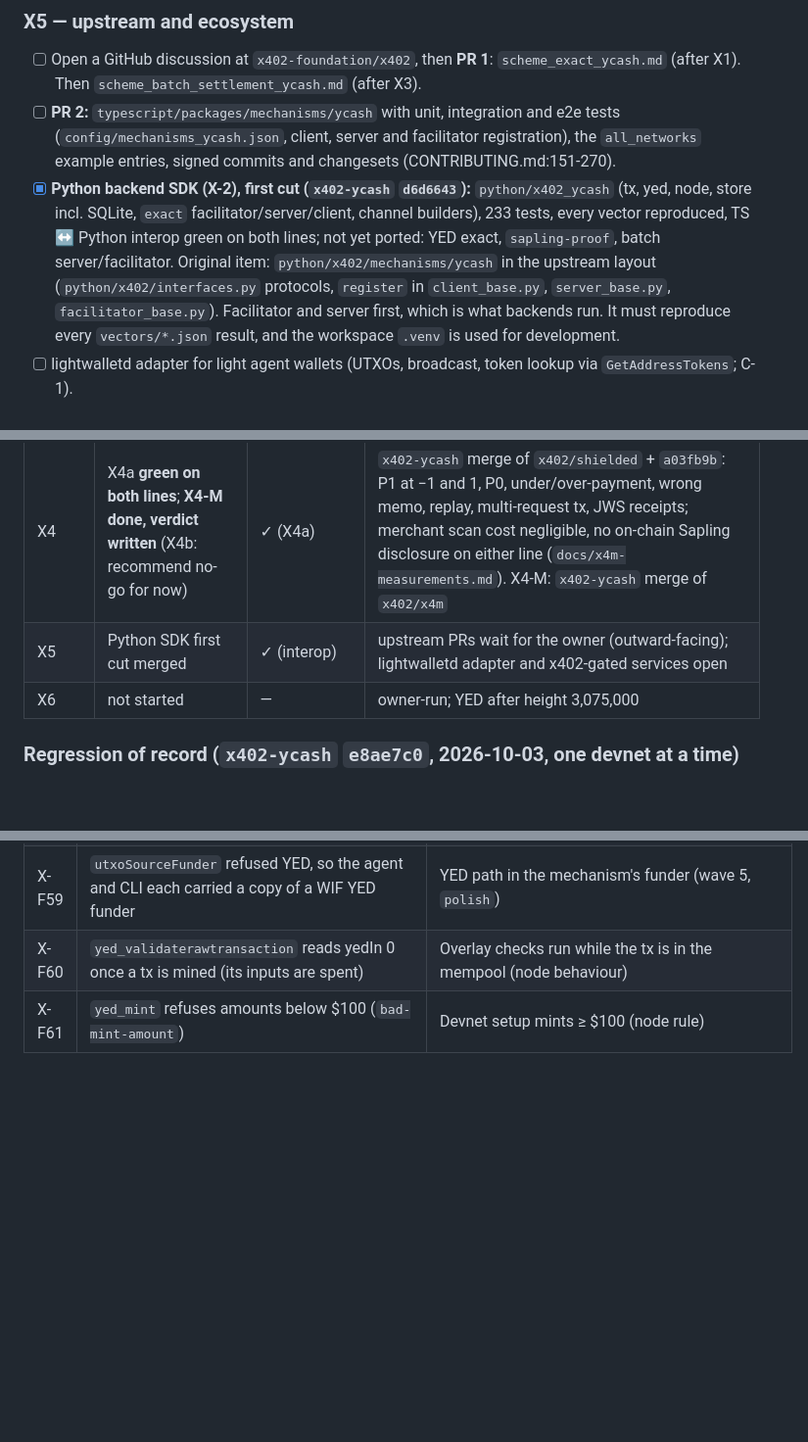
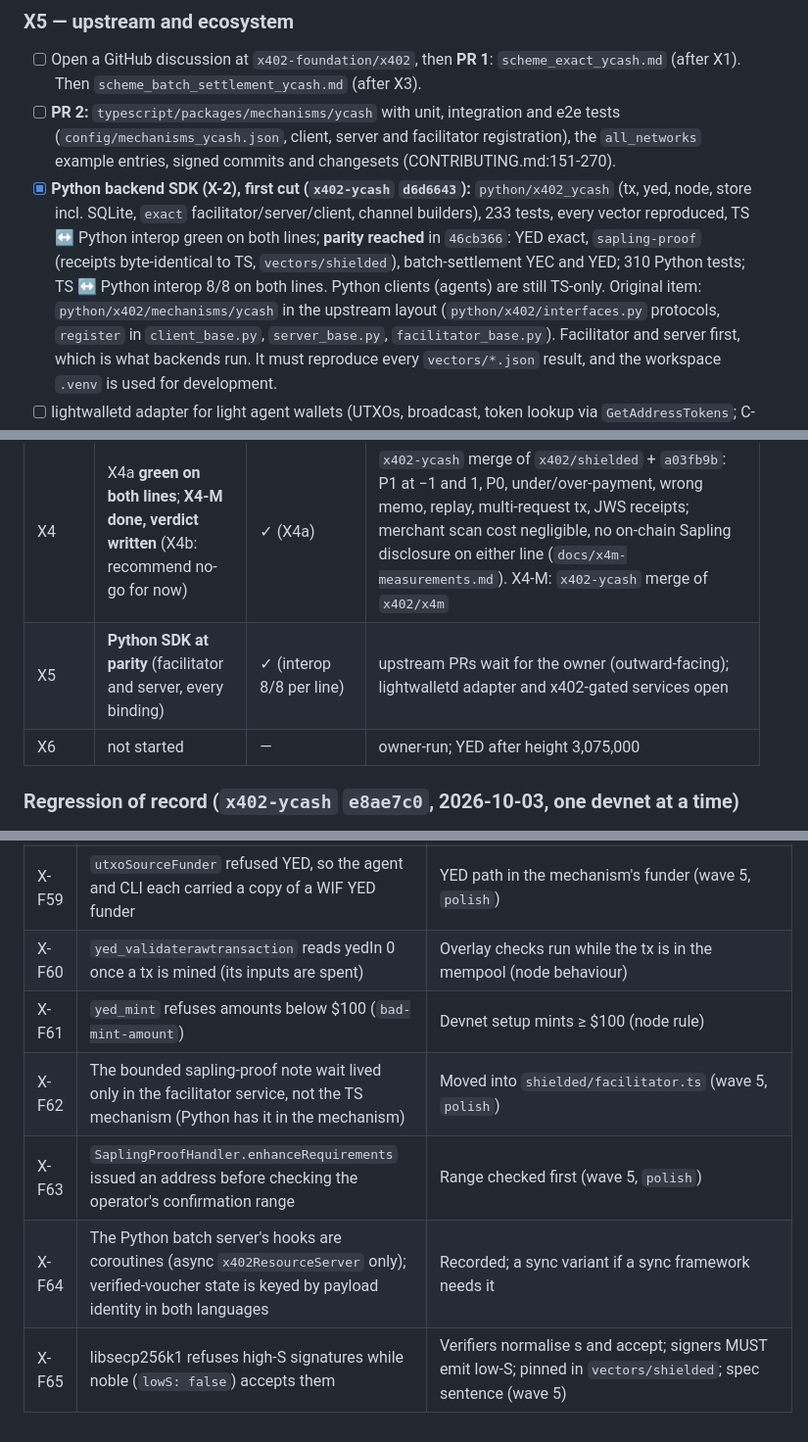
Before and after one commit to boyfromcave/yellowback, a Markdown page: docs/plans/x402-agent-payments-plan.md, 3 parts joined by grey strips. Shown at 98% size. Drawn GitHub-style; blank space fills up the shorter version.

Commit message:
x402 plan: X5 Python SDK at parity (interop 8/8 per line); findings X-F62..X-F65

```diff
--- a/docs/plans/x402-agent-payments-plan.md
+++ b/docs/plans/x402-agent-payments-plan.md
@@ -888,7 +888,7 @@ X3; X4a can start after the node adapter.
 - [ ] **PR 2:** `typescript/packages/mechanisms/ycash` with unit, integration and e2e tests
       (`config/mechanisms_ycash.json`, client, server and facilitator registration), the
       `all_networks` example entries, signed commits and changesets (CONTRIBUTING.md:151-270).
-- [x] **Python backend SDK (X-2), first cut (`x402-ycash` `d6d6643`):** `python/x402_ycash` (tx, yed, node, store incl. SQLite, `exact` facilitator/server/client, channel builders), 233 tests, every vector reproduced, TS ↔ Python interop green on both lines; not yet ported: YED exact, `sapling-proof`, batch server/facilitator. Original item: `python/x402/mechanisms/ycash` in the upstream layout
+- [x] **Python backend SDK (X-2), first cut (`x402-ycash` `d6d6643`):** `python/x402_ycash` (tx, yed, node, store incl. SQLite, `exact` facilitator/server/client, channel builders), 233 tests, every vector reproduced, TS ↔ Python interop green on both lines; **parity reached** in `46cb366`: YED exact, `sapling-proof` (receipts byte-identical to TS, `vectors/shielded`), batch-settlement YEC and YED; 310 Python tests; TS ↔ Python interop 8/8 on both lines. Python clients (agents) are still TS-only. Original item: `python/x402/mechanisms/ycash` in the upstream layout
       (`python/x402/interfaces.py` protocols, `register` in `client_base.py`, `server_base.py`,
       `facilitator_base.py`). Facilitator and server first, which is what backends run. It must
       reproduce every `vectors/*.json` result, and the workspace `.venv` is used for development.
@@ -943,7 +943,7 @@ X3; X4a can start after the node adapter.
 | X2 | mechanisms **green on both lines** | ✓ (mechanism level) | `84ded9a`: 1,000 requests in one close (2 txs, 2,500 zat fees vs ~1,000,000 for per-request), dynamic pricing, refusals, margin close, refund after t, 0-conf and depth-1 funding, closes mined by stock node 1. Open: client CLI (wave 3) |
 | X3 | **green on both lines** | ✓ | `x402-ycash` `6529969`: YED exact at $1/$25 (strict pools), $0.50 refused at server and facilitator, a $20 channel of 201 one-cent requests under the dollar floor closed by a strict pool, refund with payload, Yellowback supply unchanged in every non-burning case; a hand-built burning voucher refused by verify, skipped by strict templates, mined only by stock node 1 (supply −200 cents exactly). YED routes in merchant/agent/CLI merged `3db1468` (YED HTTP suite 12/12 per line) |
 | X4 | X4a **green on both lines**; **X4-M done, verdict written** (X4b: recommend no-go for now) | ✓ (X4a) | `x402-ycash` merge of `x402/shielded` + `a03fb9b`: P1 at −1 and 1, P0, under/over-payment, wrong memo, replay, multi-request tx, JWS receipts; merchant scan cost negligible, no on-chain Sapling disclosure on either line (`docs/x4m-measurements.md`). X4-M: `x402-ycash` merge of `x402/x4m` |
-| X5 | Python SDK first cut merged | ✓ (interop) | upstream PRs wait for the owner (outward-facing); lightwalletd adapter and x402-gated services open |
+| X5 | **Python SDK at parity** (facilitator and server, every binding) | ✓ (interop 8/8 per line) | upstream PRs wait for the owner (outward-facing); lightwalletd adapter and x402-gated services open |
 | X6 | not started | — | owner-run; YED after height 3,075,000 |
 
 ### Regression of record (`x402-ycash` `e8ae7c0`, 2026-10-03, one devnet at a time)
@@ -1028,3 +1028,7 @@ Numbered in order of appearance; node and devnet facts are mirrored in `docs/map
 | X-F59 | `utxoSourceFunder` refused YED, so the agent and CLI each carried a copy of a WIF YED funder | YED path in the mechanism's funder (wave 5, `polish`) |
 | X-F60 | `yed_validaterawtransaction` reads yedIn 0 once a tx is mined (its inputs are spent) | Overlay checks run while the tx is in the mempool (node behaviour) |
 | X-F61 | `yed_mint` refuses amounts below $100 (`bad-mint-amount`) | Devnet setup mints ≥ $100 (node rule) |
+| X-F62 | The bounded sapling-proof note wait lived only in the facilitator service, not the TS mechanism (Python has it in the mechanism) | Moved into `shielded/facilitator.ts` (wave 5, `polish`) |
+| X-F63 | `SaplingProofHandler.enhanceRequirements` issued an address before checking the operator's confirmation range | Range checked first (wave 5, `polish`) |
+| X-F64 | The Python batch server's hooks are coroutines (async `x402ResourceServer` only); verified-voucher state is keyed by payload identity in both languages | Recorded; a sync variant if a sync framework needs it |
+| X-F65 | libsecp256k1 refuses high-S signatures while noble (`lowS: false`) accepts them | Verifiers normalise s and accept; signers MUST emit low-S; pinned in `vectors/shielded`; spec sentence (wave 5) |
```
